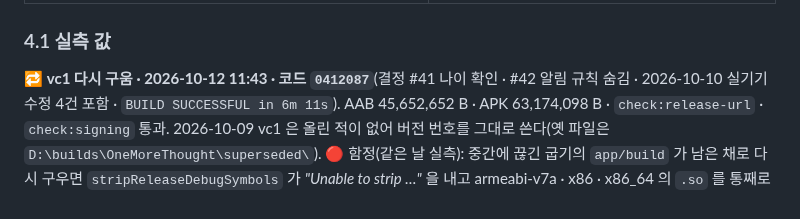
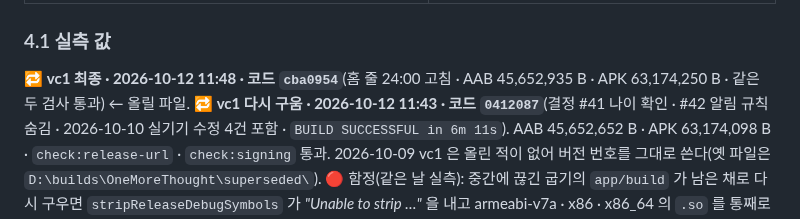
Before and after one commit to sonwheesung/OneMoreThought, a Markdown page: docs/BUILD.md, the part around the change. Drawn GitHub-style.

Commit message:
261012 :: [출시] vc1 최종 AAB(cba0954 · 45.6 MB) 기록
Co-Authored-By: Claude Opus 5.5 (1M context) <noreply@anthropic.com>

```diff
--- a/docs/BUILD.md
+++ b/docs/BUILD.md
@@ -68,6 +68,7 @@ npm run check:signing       # 업로드 키 지문과 같은가(디버그 키여
 
 ### 4.1 실측 값
 
+🔁 **vc1 최종 · 2026-10-12 11:48 · 코드 `cba0954`**(홈 줄 24:00 고침 · AAB 45,652,935 B · APK 63,174,250 B · 같은 두 검사 통과) ← 올릴 파일.
 🔁 **vc1 다시 구움 · 2026-10-12 11:43 · 코드 `0412087`**(결정 #41 나이 확인 · #42 알림 규칙 숨김 · 2026-10-10 실기기 수정 4건 포함 · `BUILD SUCCESSFUL in 6m 11s`). AAB 45,652,652 B · APK 63,174,098 B · `check:release-url` · `check:signing` 통과. 2026-10-09 vc1 은 올린 적이 없어 버전 번호를 그대로 쓴다(옛 파일은 `D:\builds\OneMoreThought\superseded\`).
 🔴 함정(같은 날 실측): 중간에 끊긴 굽기의 `app/build` 가 남은 채로 다시 구우면 `stripReleaseDebugSymbols` 가 *"Unable to strip …"* 을 내고 armeabi-v7a · x86 · x86_64 의 `.so` 를 통째로 넣는다(AAB 132 MB · APK 437 MB). `app/build` · `app/.cxx` 를 지우고 다시 구우면 정상. 지울 때 `rm -rf` 가 *"Device or resource busy"* 를 내면 파일 이름의 `..jar` 때문이다 → PowerShell `Remove-Item -LiteralPath '\?\C:\…\android\app\build' -Recurse -Force`. 굽고 나면 `grep -c "Unable to strip" build.log` 가 0 인지 본다.
 
```
